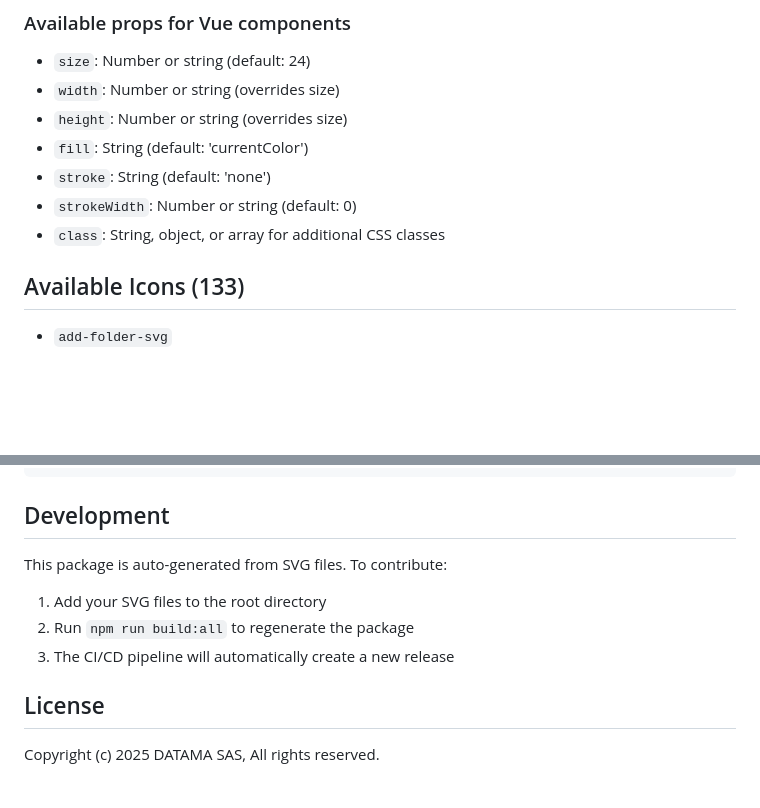
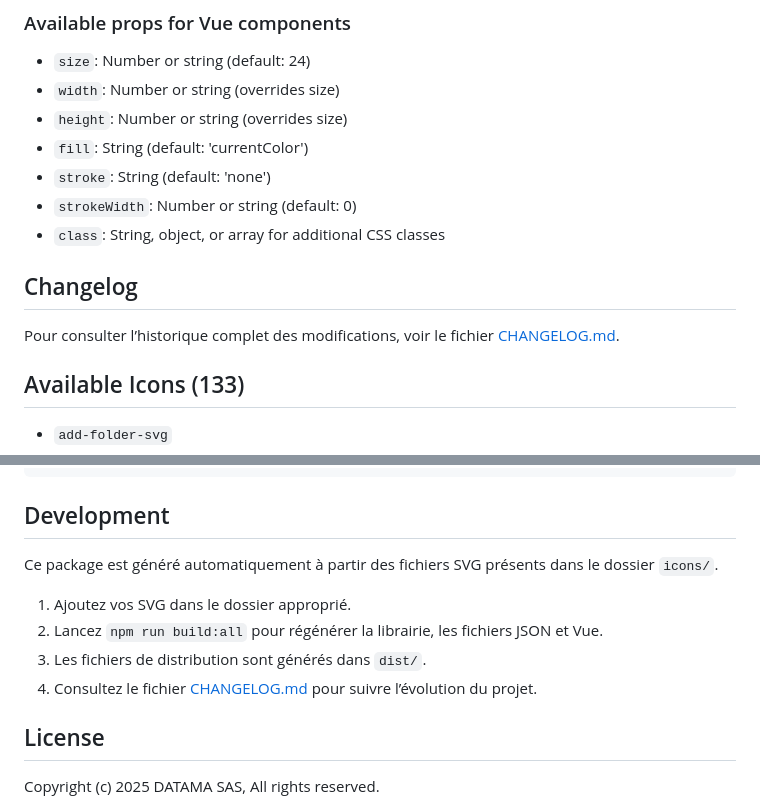
Before and after one commit to DataMa-Solutions/assets-icon, a Markdown page: README.md, 2 parts joined by grey strips. Rendered like a GitHub page; blank space fills up the shorter version.

Commit message:
docs: mise à jour du README et du CHANGELOG pour la génération des 133 icônes et la librairie Vue

```diff
--- a/README.md
+++ b/README.md
@@ -52,6 +52,10 @@ Vue.use(DatamaIcons);
 - `stroke`: String (default: 'none')
 - `strokeWidth`: Number or string (default: 0)
 - `class`: String, object, or array for additional CSS classes
+
+## Changelog
+
+Pour consulter l’historique complet des modifications, voir le fichier [CHANGELOG.md](./CHANGELOG.md).
 
 ## Available Icons (133)
 
@@ -207,11 +211,12 @@ interface IconData {
 
 ## Development
 
-This package is auto-generated from SVG files. To contribute:
+Ce package est généré automatiquement à partir des fichiers SVG présents dans le dossier `icons/`.
 
-1. Add your SVG files to the root directory
-2. Run `npm run build:all` to regenerate the package
-3. The CI/CD pipeline will automatically create a new release
+1. Ajoutez vos SVG dans le dossier approprié.
+2. Lancez `npm run build:all` pour régénérer la librairie, les fichiers JSON et Vue.
+3. Les fichiers de distribution sont générés dans `dist/`.
+4. Consultez le fichier [CHANGELOG.md](./CHANGELOG.md) pour suivre l’évolution du projet.
 
 ## License
 
```
Also changed, not shown: CHANGELOG.md (+21 -0 lines).
